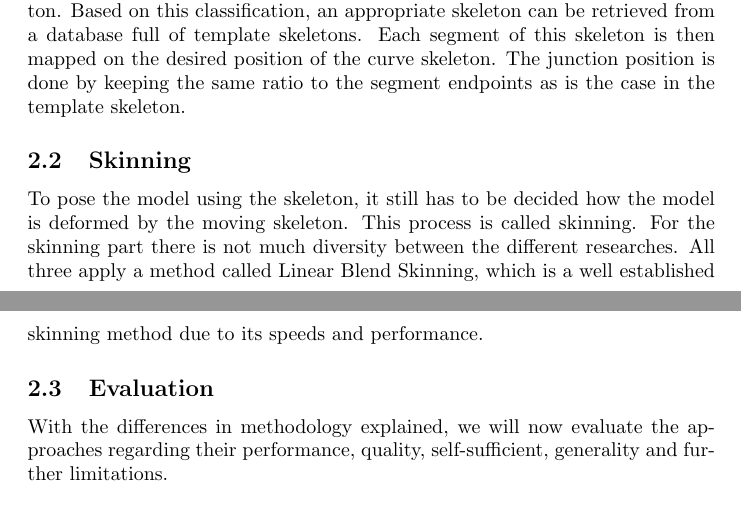
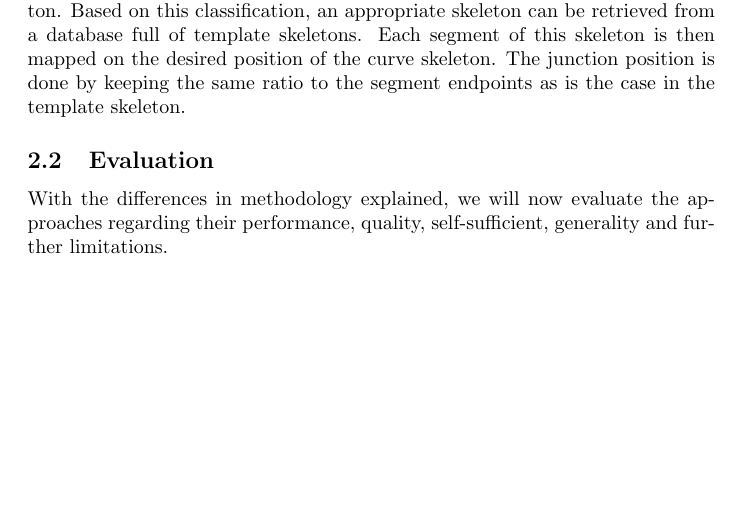
Before and after one commit to inge91/Computer-Animation, a LaTeX document (essay.tex): two parts of pages 7 and 8 of 13 before the commit and part of page 7 of 13 after it, the two joined at a grey line, cut so that both start at the same text, the shorter picture padded with empty space. Compiled offline with pdfLaTeX.

Commit message:
removed skinning part

```diff
--- a/essay.tex
+++ b/essay.tex
@@ -331,19 +330,6 @@ classification, an appropriate skeleton can be retrieved from a database full of
 template skeletons. Each segment of this skeleton is then mapped on the desired
 position of the curve skeleton. The junction position is done by keeping the
 same ratio to the segment endpoints as is the case in the template skeleton.
-
-
-\subsection{Skinning}
-To pose the model using the skeleton, it still has to be decided how the model
-is deformed by the moving skeleton. This process is called skinning. For the
-skinning part there is not much diversity between the different researches. All
-three apply a method called Linear Blend Skinning, which is a well established skinning method due
-to its speeds and performance.
-
-%Talk about how it works
-
-%talk about some positive and negative approaches
-
 
 \subsection{Evaluation}
 With the differences in methodology explained, we will now evaluate the
```
Also changed, not shown: essay.tex (3 more changed lines).
